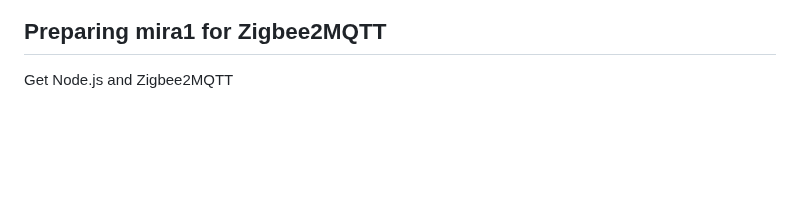
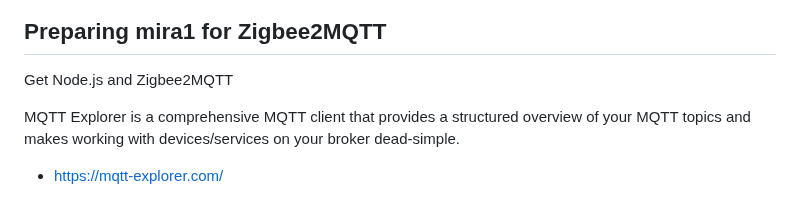
Before and after one commit to spawnmarvel/todo-and-current, a Markdown page: raspberrypi/README.md, the part around the change. Rendered like a GitHub page; blank space fills up the shorter version.

```diff
--- a/raspberrypi/README.md
+++ b/raspberrypi/README.md
@@ -325,3 +325,8 @@ We choose Zigbee Sensors.
 ## Preparing mira1 for Zigbee2MQTT
 
 Get Node.js and Zigbee2MQTT
+
+
+MQTT Explorer is a comprehensive MQTT client that provides a structured overview of your MQTT topics and makes working with devices/services on your broker dead-simple.
+
+* https://mqtt-explorer.com/
```
